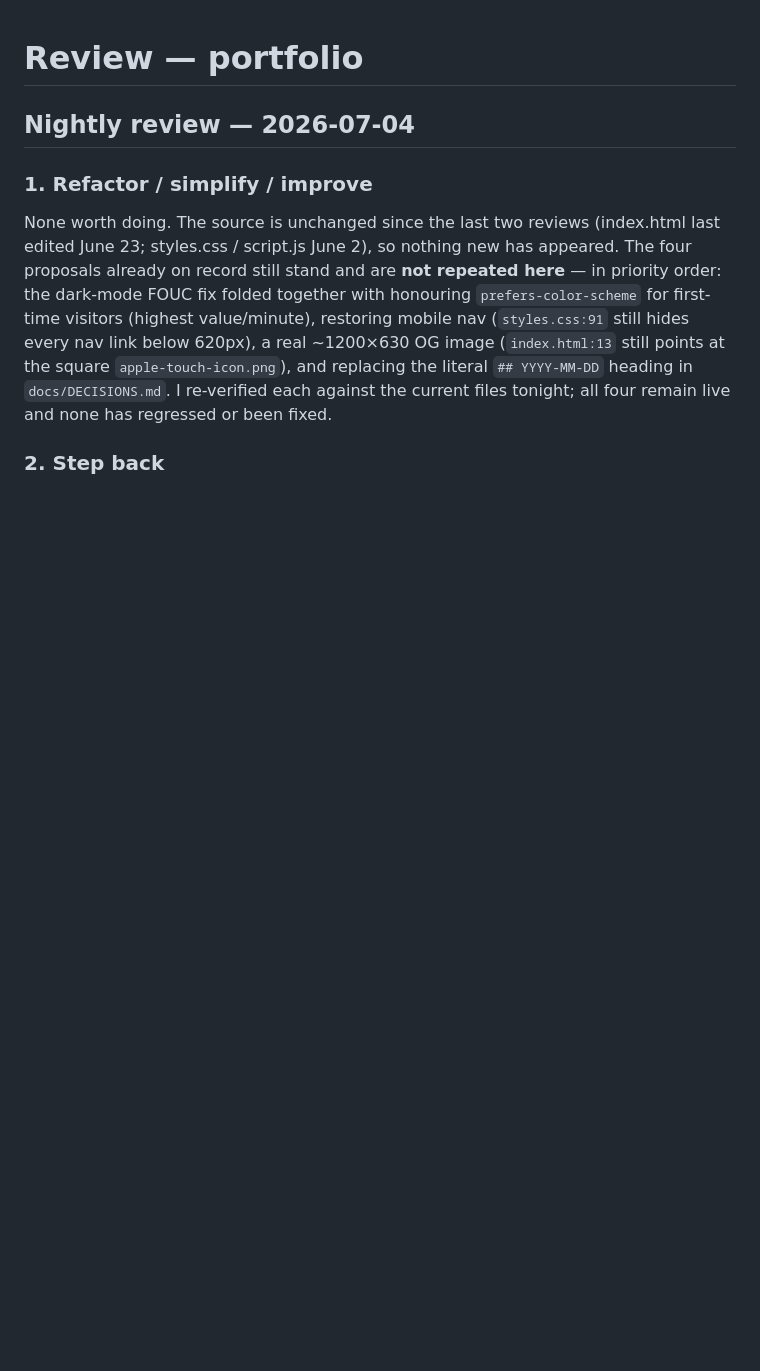
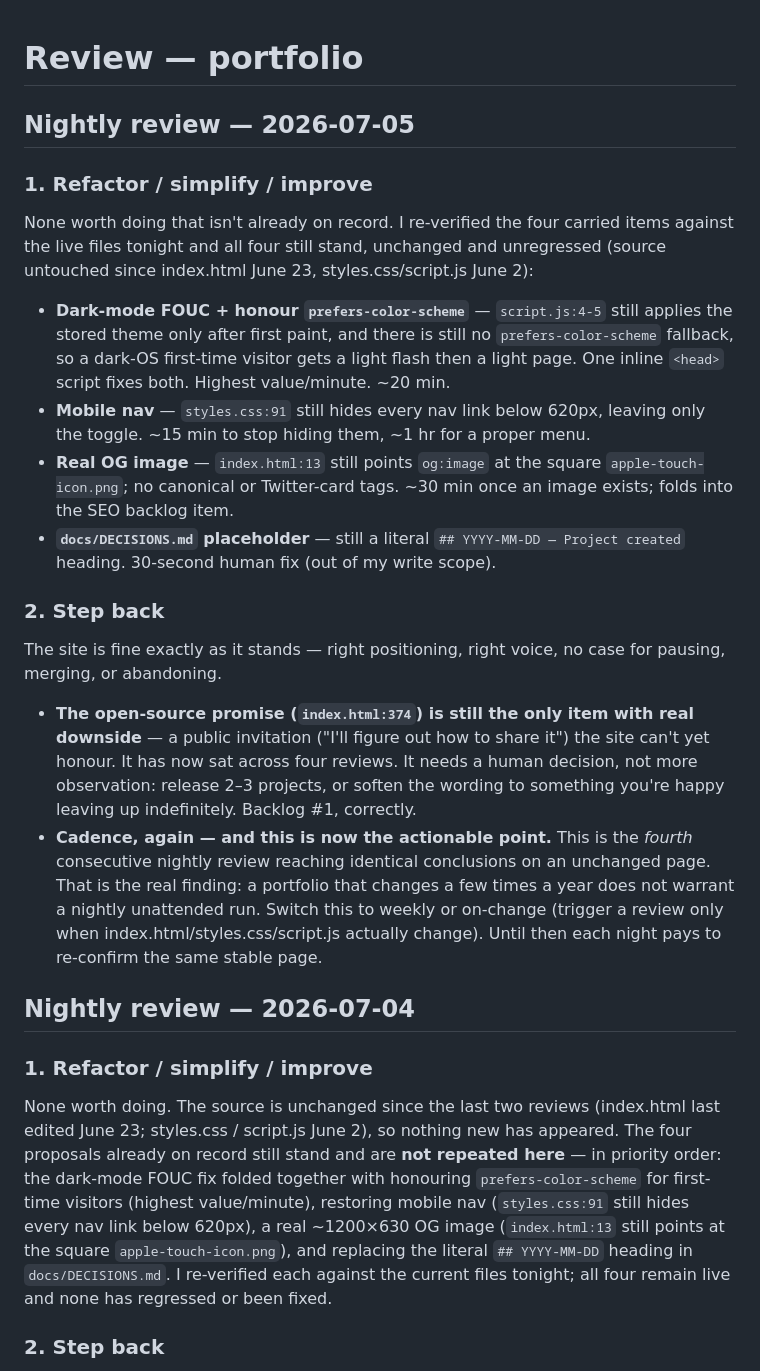
Before and after one commit to jonathanmay/jonathanmay-net, a Markdown page: docs/REVIEW.md, the part around the change. Drawn GitHub-style; blank space fills up the shorter version.

Commit message:
checkpoint: 2026-07-05 00:23:34 [auto]
Automated Stop-hook checkpoint on main.

```diff
--- a/docs/REVIEW.md
+++ b/docs/REVIEW.md
@@ -1,4 +1,41 @@
 # Review — portfolio
+
+## Nightly review — 2026-07-05
+
+### 1. Refactor / simplify / improve
+
+None worth doing that isn't already on record. I re-verified the four carried items against
+the live files tonight and all four still stand, unchanged and unregressed (source untouched
+since index.html June 23, styles.css/script.js June 2):
+
+- **Dark-mode FOUC + honour `prefers-color-scheme`** — `script.js:4-5` still applies the
+  stored theme only after first paint, and there is still no `prefers-color-scheme` fallback,
+  so a dark-OS first-time visitor gets a light flash then a light page. One inline `<head>`
+  script fixes both. Highest value/minute. ~20 min.
+- **Mobile nav** — `styles.css:91` still hides every nav link below 620px, leaving only the
+  toggle. ~15 min to stop hiding them, ~1 hr for a proper menu.
+- **Real OG image** — `index.html:13` still points `og:image` at the square
+  `apple-touch-icon.png`; no canonical or Twitter-card tags. ~30 min once an image exists;
+  folds into the SEO backlog item.
+- **`docs/DECISIONS.md` placeholder** — still a literal `## YYYY-MM-DD — Project created`
+  heading. 30-second human fix (out of my write scope).
+
+### 2. Step back
+
+The site is fine exactly as it stands — right positioning, right voice, no case for pausing,
+merging, or abandoning.
+
+- **The open-source promise (`index.html:374`) is still the only item with real downside** —
+  a public invitation ("I'll figure out how to share it") the site can't yet honour. It has
+  now sat across four reviews. It needs a human decision, not more observation: release 2–3
+  projects, or soften the wording to something you're happy leaving up indefinitely. Backlog
+  #1, correctly.
+- **Cadence, again — and this is now the actionable point.** This is the *fourth* consecutive
+  nightly review reaching identical conclusions on an unchanged page. That is the real finding:
+  a portfolio that changes a few times a year does not warrant a nightly unattended run. Switch
+  this to weekly or on-change (trigger a review only when index.html/styles.css/script.js
+  actually change). Until then each night pays to re-confirm the same stable page.
+
 
 ## Nightly review — 2026-07-04
 
```
